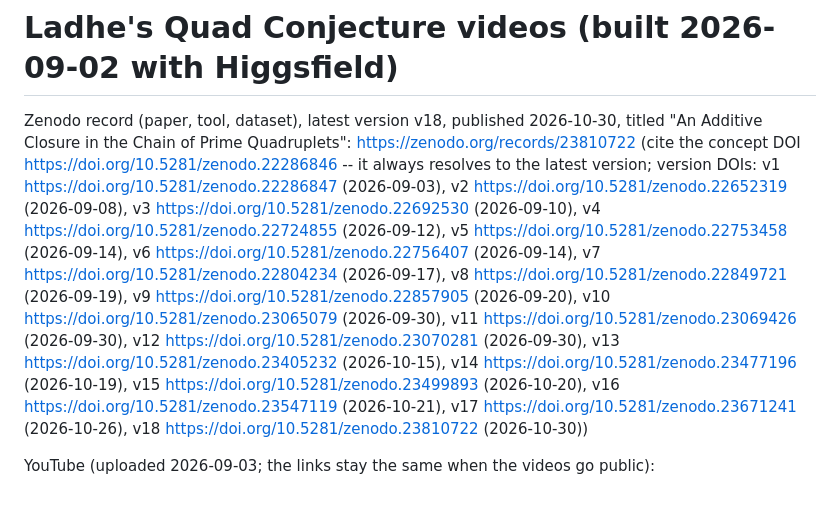
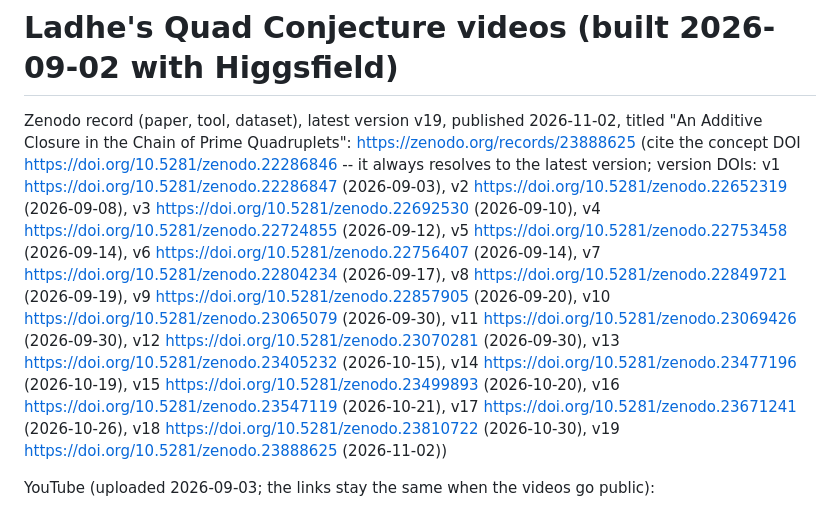
Before and after one commit to SPAlgorithm/LE, a Markdown page: LC/videos/LINKS.md, the part around the change. GitHub-like rendering.

Commit message:
videos/LINKS.md: Zenodo v19 (record 23888625)
Co-Authored-By: Claude Fable 5.1 <noreply@anthropic.com>

```diff
--- a/LC/videos/LINKS.md
+++ b/LC/videos/LINKS.md
@@ -1,9 +1,9 @@
 # Ladhe's Quad Conjecture videos (built 2026-09-02 with Higgsfield)
 
-Zenodo record (paper, tool, dataset), latest version v18, published 2026-10-30, titled "An Additive Closure in the Chain of Prime Quadruplets": https://zenodo.org/records/23810722
+Zenodo record (paper, tool, dataset), latest version v19, published 2026-11-02, titled "An Additive Closure in the Chain of Prime Quadruplets": https://zenodo.org/records/23888625
 (cite the concept DOI https://doi.org/10.5281/zenodo.22286846 -- it always resolves to the latest version;
 version DOIs: v1 https://doi.org/10.5281/zenodo.22286847 (2026-09-03), v2 https://doi.org/10.5281/zenodo.22652319 (2026-09-08),
-v3 https://doi.org/10.5281/zenodo.22692530 (2026-09-10), v4 https://doi.org/10.5281/zenodo.22724855 (2026-09-12), v5 https://doi.org/10.5281/zenodo.22753458 (2026-09-14), v6 https://doi.org/10.5281/zenodo.22756407 (2026-09-14), v7 https://doi.org/10.5281/zenodo.22804234 (2026-09-17), v8 https://doi.org/10.5281/zenodo.22849721 (2026-09-19), v9 https://doi.org/10.5281/zenodo.22857905 (2026-09-20), v10 https://doi.org/10.5281/zenodo.23065079 (2026-09-30), v11 https://doi.org/10.5281/zenodo.23069426 (2026-09-30), v12 https://doi.org/10.5281/zenodo.23070281 (2026-09-30), v13 https://doi.org/10.5281/zenodo.23405232 (2026-10-15), v14 https://doi.org/10.5281/zenodo.23477196 (2026-10-19), v15 https://doi.org/10.5281/zenodo.23499893 (2026-10-20), v16 https://doi.org/10.5281/zenodo.23547119 (2026-10-21), v17 https://doi.org/10.5281/zenodo.23671241 (2026-10-26), v18 https://doi.org/10.5281/zenodo.23810722 (2026-10-30))
+v3 https://doi.org/10.5281/zenodo.22692530 (2026-09-10), v4 https://doi.org/10.5281/zenodo.22724855 (2026-09-12), v5 https://doi.org/10.5281/zenodo.22753458 (2026-09-14), v6 https://doi.org/10.5281/zenodo.22756407 (2026-09-14), v7 https://doi.org/10.5281/zenodo.22804234 (2026-09-17), v8 https://doi.org/10.5281/zenodo.22849721 (2026-09-19), v9 https://doi.org/10.5281/zenodo.22857905 (2026-09-20), v10 https://doi.org/10.5281/zenodo.23065079 (2026-09-30), v11 https://doi.org/10.5281/zenodo.23069426 (2026-09-30), v12 https://doi.org/10.5281/zenodo.23070281 (2026-09-30), v13 https://doi.org/10.5281/zenodo.23405232 (2026-10-15), v14 https://doi.org/10.5281/zenodo.23477196 (2026-10-19), v15 https://doi.org/10.5281/zenodo.23499893 (2026-10-20), v16 https://doi.org/10.5281/zenodo.23547119 (2026-10-21), v17 https://doi.org/10.5281/zenodo.23671241 (2026-10-26), v18 https://doi.org/10.5281/zenodo.23810722 (2026-10-30), v19 https://doi.org/10.5281/zenodo.23888625 (2026-11-02))
 
 YouTube (uploaded 2026-09-03; the links stay the same when the videos go public):
 - Video 1, "Ladhe's Quad Conjecture: A New Pattern in Prime Quadruplets": https://youtu.be/_XSOJ0Yj77Q
```
